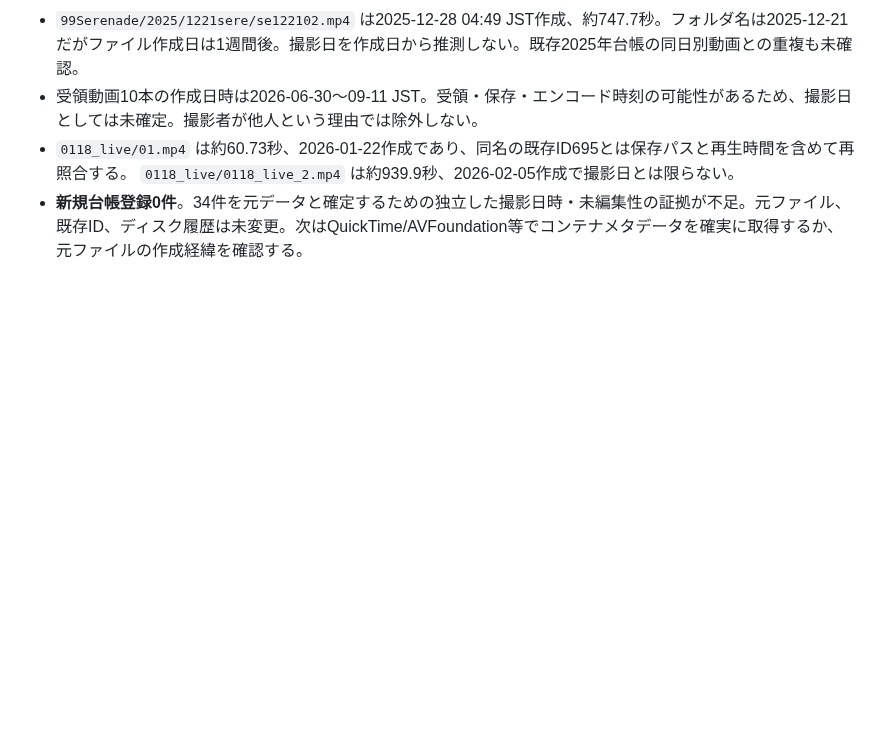
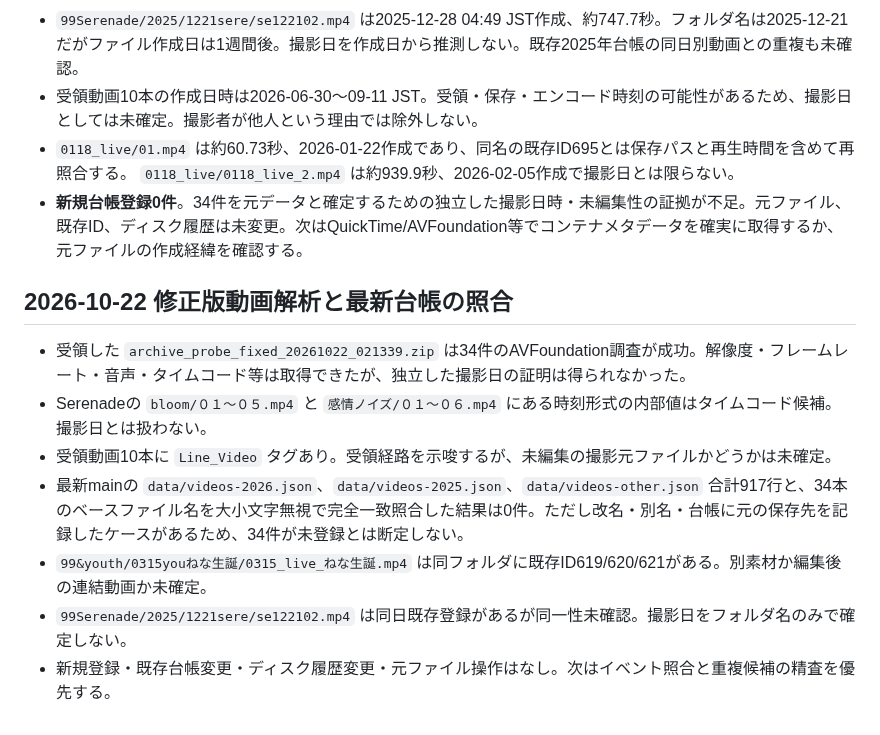
Before and after one commit to zinnbei1207/setsuna-video-archive, a Markdown page: docs/2026-review-queue.md, the part around the change. Drawn GitHub-style; blank space fills up the shorter version.

Commit message:
docs: audit 34 probed clips against current archive tables

```diff
--- a/docs/2026-review-queue.md
+++ b/docs/2026-review-queue.md
@@ -292,3 +292,13 @@ Mac生成の `archive_source_deep_review_20261022_000519.zip` の `manifest.tsv`
 - 受領動画10本の作成日時は2026-06-30〜09-11 JST。受領・保存・エンコード時刻の可能性があるため、撮影日としては未確定。撮影者が他人という理由では除外しない。
 - `0118_live/01.mp4` は約60.73秒、2026-01-22作成であり、同名の既存ID695とは保存パスと再生時間を含めて再照合する。 `0118_live/0118_live_2.mp4` は約939.9秒、2026-02-05作成で撮影日とは限らない。
 - **新規台帳登録0件**。34件を元データと確定するための独立した撮影日時・未編集性の証拠が不足。元ファイル、既存ID、ディスク履歴は未変更。次はQuickTime/AVFoundation等でコンテナメタデータを確実に取得するか、元ファイルの作成経緯を確認する。
+
+## 2026-10-22 修正版動画解析と最新台帳の照合
+
+- 受領した `archive_probe_fixed_20261022_021339.zip` は34件のAVFoundation調査が成功。解像度・フレームレート・音声・タイムコード等は取得できたが、独立した撮影日の証明は得られなかった。
+- Serenadeの `bloom/０１〜０５.mp4` と `感情ノイズ/０１〜０６.mp4` にある時刻形式の内部値はタイムコード候補。撮影日とは扱わない。
+- 受領動画10本に `Line_Video` タグあり。受領経路を示唆するが、未編集の撮影元ファイルかどうかは未確定。
+- 最新mainの `data/videos-2026.json`、`data/videos-2025.json`、`data/videos-other.json` 合計917行と、34本のベースファイル名を大小文字無視で完全一致照合した結果は0件。ただし改名・別名・台帳に元の保存先を記録したケースがあるため、34件が未登録とは断定しない。
+- `99&youth/0315youねな生誕/0315_live_ねな生誕.mp4` は同フォルダに既存ID619/620/621がある。別素材か編集後の連結動画か未確定。
+- `99Serenade/2025/1221sere/se122102.mp4` は同日既存登録があるが同一性未確認。撮影日をフォルダ名のみで確定しない。
+- 新規登録・既存台帳変更・ディスク履歴変更・元ファイル操作はなし。次はイベント照合と重複候補の精査を優先する。
```
